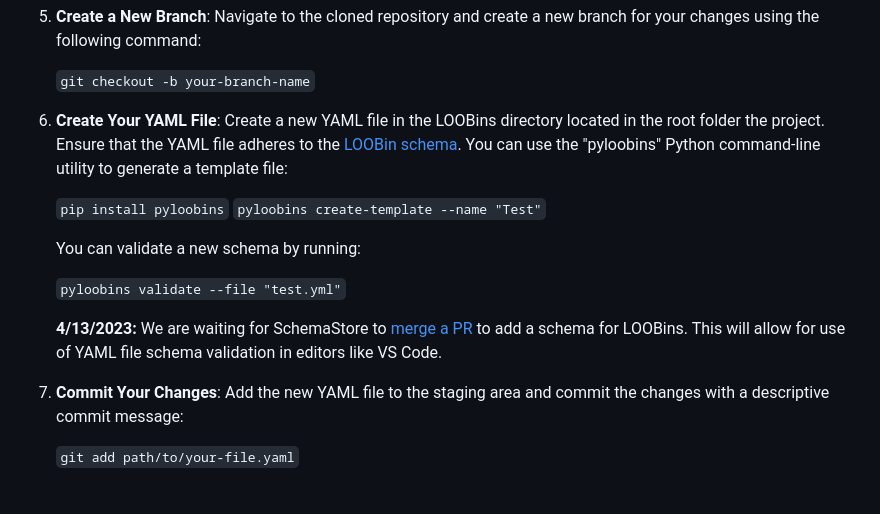
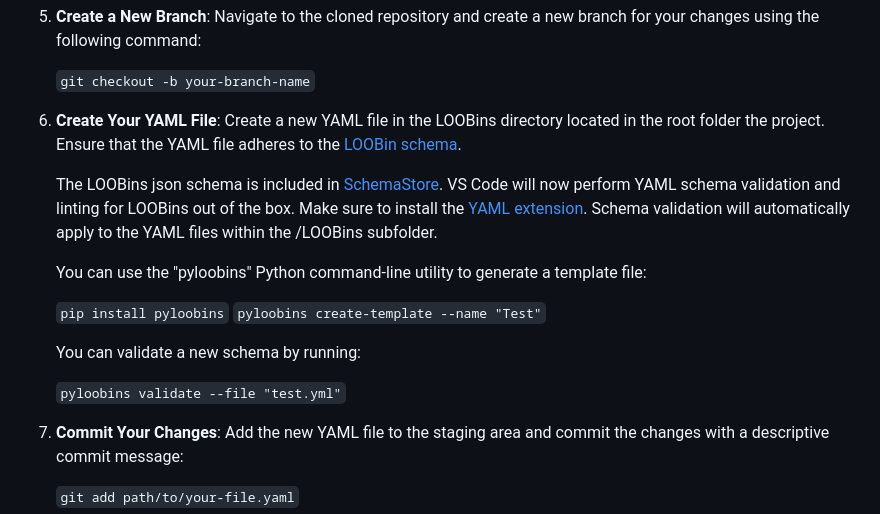
Before and after one commit to infosecB/LOOBins, a Markdown page: CONTRIBUTING.md, the part around the change. GitHub-like rendering; blank space fills up the shorter version.

Commit message:
Add SchemaStore details

```diff
--- a/CONTRIBUTING.md
+++ b/CONTRIBUTING.md
@@ -21,7 +21,11 @@ Additionally, you can help us develop the [pyloobins Python SDK](https://pypi.or
 
     `git checkout -b your-branch-name`
 
-6. **Create Your YAML File**: Create a new YAML file in the LOOBins directory located in the root folder the project. Ensure that the YAML file adheres to the [LOOBin schema](https://github.com/infosecB/LOOBins/blob/main/docs/schema.md). You can use the "pyloobins" Python command-line utility to generate a template file:
+6. **Create Your YAML File**: Create a new YAML file in the LOOBins directory located in the root folder the project. Ensure that the YAML file adheres to the [LOOBin schema](https://github.com/infosecB/LOOBins/blob/main/docs/schema.md).
+
+    The LOOBins json schema is included in [SchemaStore](https://github.com/SchemaStore/schemastore/pull/2893). VS Code will now perform YAML schema validation and linting for LOOBins out of the box. Make sure to install the [YAML extension](https://marketplace.visualstudio.com/items?itemName=redhat.vscode-yaml). Schema validation will automatically apply to the YAML files within the /LOOBins subfolder.
+
+    You can use the "pyloobins" Python command-line utility to generate a template file:
 
     `pip install pyloobins`
     `pyloobins create-template --name "Test"`
@@ -29,8 +33,6 @@ Additionally, you can help us develop the [pyloobins Python SDK](https://pypi.or
     You can validate a new schema by running:
 
     `pyloobins validate --file "test.yml"`
-
-    **4/13/2023:** We are waiting for SchemaStore to [merge a PR](https://github.com/SchemaStore/schemastore/pull/2893) to add a schema for  LOOBins. This will allow for use of YAML file schema validation in editors like VS Code.
 
 7. **Commit Your Changes**: Add the new YAML file to the staging area and commit the changes with a descriptive commit message:
 
```
